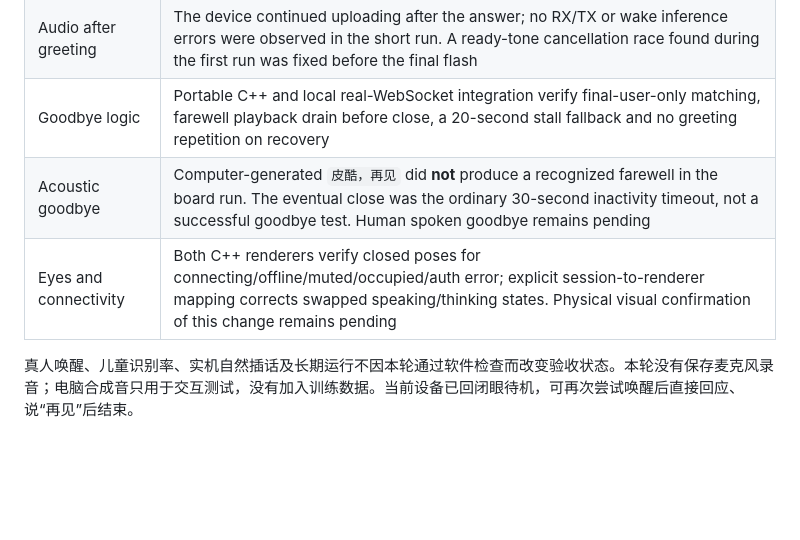
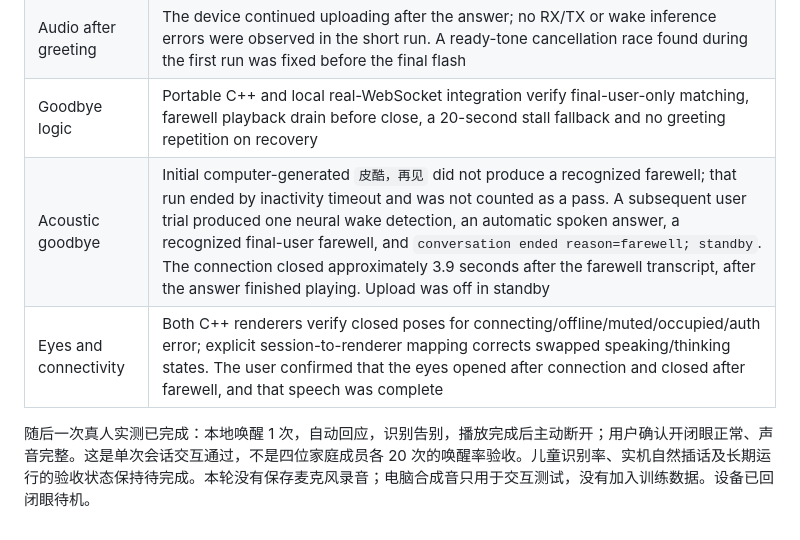
Before and after one commit to skiyo/pikoo, a Markdown page: docs/device-validation.md, the part around the change. Drawn GitHub-style; blank space fills up the shorter version.

Commit message:
docs(device): record human wake farewell and eye-state validation

```diff
--- a/docs/device-validation.md
+++ b/docs/device-validation.md
@@ -81,7 +81,7 @@ Firmware source `dc94618` was built with ESP-IDF 5.5.5 and the unchanged private
 | Wake is the first utterance | A USB **manual** wake, without a second spoken/text input, produced a real authenticated server answer: 22 audio chunks, followed by listening with upload enabled; this does not measure neural wake accuracy |
 | Audio after greeting | The device continued uploading after the answer; no RX/TX or wake inference errors were observed in the short run. A ready-tone cancellation race found during the first run was fixed before the final flash |
 | Goodbye logic | Portable C++ and local real-WebSocket integration verify final-user-only matching, farewell playback drain before close, a 20-second stall fallback and no greeting repetition on recovery |
-| Acoustic goodbye | Computer-generated `皮酷，再见` did **not** produce a recognized farewell in the board run. The eventual close was the ordinary 30-second inactivity timeout, not a successful goodbye test. Human spoken goodbye remains pending |
-| Eyes and connectivity | Both C++ renderers verify closed poses for connecting/offline/muted/occupied/auth error; explicit session-to-renderer mapping corrects swapped speaking/thinking states. Physical visual confirmation of this change remains pending |
+| Acoustic goodbye | Initial computer-generated `皮酷，再见` did not produce a recognized farewell; that run ended by inactivity timeout and was not counted as a pass. A subsequent user trial produced one neural wake detection, an automatic spoken answer, a recognized final-user farewell, and `conversation ended reason=farewell; standby`. The connection closed approximately 3.9 seconds after the farewell transcript, after the answer finished playing. Upload was off in standby |
+| Eyes and connectivity | Both C++ renderers verify closed poses for connecting/offline/muted/occupied/auth error; explicit session-to-renderer mapping corrects swapped speaking/thinking states. The user confirmed that the eyes opened after connection and closed after farewell, and that speech was complete |
 
-真人唤醒、儿童识别率、实机自然插话及长期运行不因本轮通过软件检查而改变验收状态。本轮没有保存麦克风录音；电脑合成音只用于交互测试，没有加入训练数据。当前设备已回闭眼待机，可再次尝试唤醒后直接回应、说“再见”后结束。
+随后一次真人实测已完成：本地唤醒 1 次，自动回应，识别告别，播放完成后主动断开；用户确认开闭眼正常、声音完整。这是单次会话交互通过，不是四位家庭成员各 20 次的唤醒率验收。儿童识别率、实机自然插话及长期运行的验收状态保持待完成。本轮没有保存麦克风录音；电脑合成音只用于交互测试，没有加入训练数据。设备已回闭眼待机。
```
